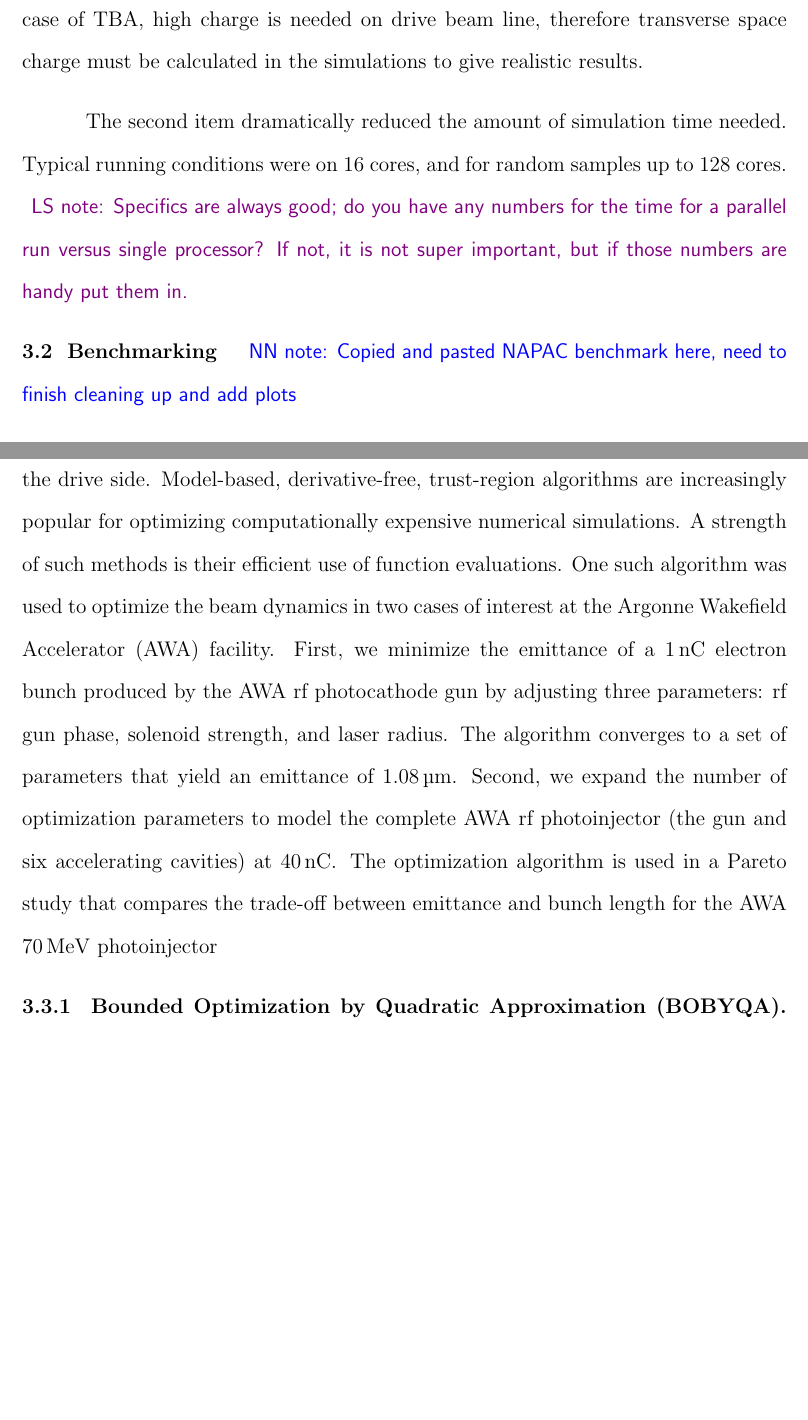
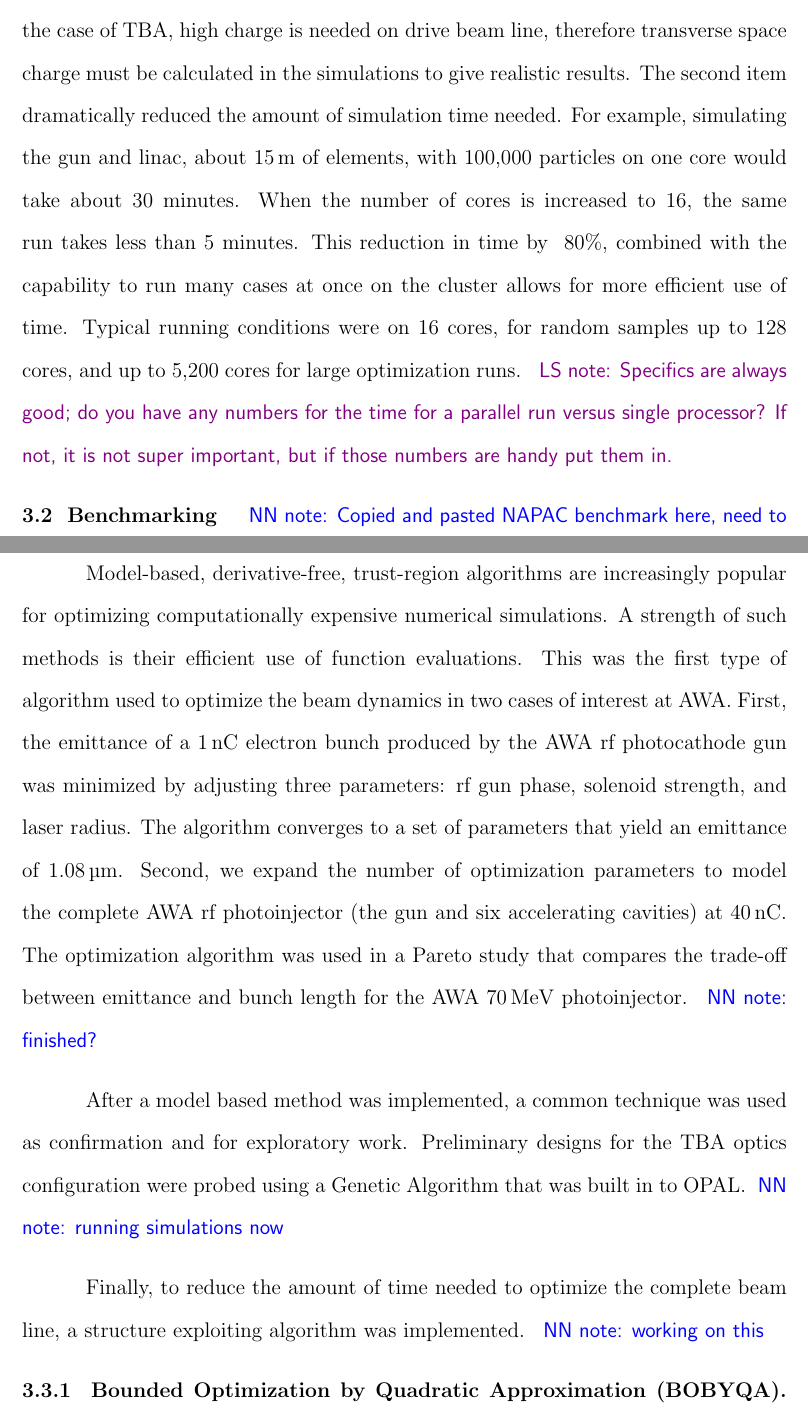
Before and after one commit to nneveu/thesis, a LaTeX thesis (tex/thesis.tex): two parts of pages 27 and 33 of 54 before the commit and two parts of pages 27 and 34 of 55 after it, joined at a grey line, cut so that both start at the same text, the shorter picture padded with empty space. Compiled offline with pdfLaTeX; a LaTeX package or settings file that is missing is left out.

Commit message:
more edits to chp 3

```diff
--- a/tex/thesis.tex
+++ b/tex/thesis.tex
@@ -864,3 +879,22 @@ we simulated beam dynamics with three particle tracking codes.
+The first item is crucial to standard operations at the AWA. Especially in the
+case of TBA, high charge is needed on drive beam line, therefore transverse
+space charge must be calculated in the simulations to give realistic results.
+The second item dramatically reduced the amount of simulation time needed.
+For example, simulating the gun and linac, about \SI{15}{m} of elements,
+with 100,000 particles on one core would take about 30 minutes.
+When the number of cores is increased to 16, the same run takes less than
+5 minutes. This reduction in time by ~80\%, combined with the capability to run
+many cases at once on the cluster allows for more efficient use of time.
+Typical running conditions were on 16 cores, for random samples up to 128 cores,
+and up to 5,200 cores for large optimization runs.
+\lsnote{Specifics are always good; do you have any numbers for the time for a parallel run versus single processor?  If not, it is not super important, but if those numbers are handy put them in.}
+
+%%%%%%%%%%%%%%%%%%%%%%%%%%%%%%%%%%%%%%%%%%%%%%%%%%%%%%%%%%%%%%%%%%%%%%%%%%%%%%%%
+%%%%%%%%%%%%%%%%%%%%%%%%%%%%%%%%%%%%%%%%%%%%%%%%%%%%%%%%%%%%%%%%%%%%%%%%%%%%%%%%
+\Section{Benchmarking}
+\nrnote{Copied and pasted NAPAC benchmark here, need to finish cleaning up.}
+Using portions of AWA as the benchmark model,
+beam dynamics were simulated with three particle tracking codes.
 The AWA rf photoinjector was benchmarked, primarily to study SC,
 in ASTRA, GPT, and OPAL-T using a \SI{1}{nC} beam.
 A $20^{\circ}$ dipole magnet was used to benchmark
@@ -886,14 +905,3 @@ The first item is crucial to standard operations at the AWA. Especially in the
-case of TBA, high charge is needed on drive beam line, therefore transverse
-space charge must be calculated in the simulations to give realistic results.
-
-The second item dramatically reduced the amount of simulation time needed.
-Typical running conditions were on 16 cores, and for random samples up to 128 cores.  \lsnote{Specifics are always good; do you have any numbers for the time for a parallel run versus single processor?  If not, it is not super important, but if those numbers are handy put them in.}
-
-%%%%%%%%%%%%%%%%%%%%%%%%%%%%%%%%%%%%%%%%%%%%%%%%%%%%%%%%%%%%%%%%%%%%%%%%%%%%%%%%
-%%%%%%%%%%%%%%%%%%%%%%%%%%%%%%%%%%%%%%%%%%%%%%%%%%%%%%%%%%%%%%%%%%%%%%%%%%%%%%%%
-\Section{Benchmarking}
-\nrnote{Copied and pasted NAPAC benchmark here, need to finish cleaning up
-and add plots}
 
 The AWA group has used several beam codes in the past including:
 T-STEP/PARMELA~\cite{parmela}, ASTRA~\cite{astra}, and GPT~\cite{gpt}.
@@ -1095,6 +1103,3 @@ suited to Linux and parallel system
 %%%%%%%%%%%%%%%%%%%%%%%%%%%%%%%%%%%%%%%%%%%%%%%%%%%%%%%%%%%%%%%%%%%%%%%%%%%%%%%%
 %%%%%%%%%%%%%%%%%%%%%%%%%%%%%%%%%%%%%%%%%%%%%%%%%%%%%%%%%%%%%%%%%%%%%%%%%%%%%%%%
 \Section{Optimization} \label{sec:opt}
-In order to optimize the beam entering the TBA experimental area,
-simulations were done to minimize the emittance after the six cavity linac
-on the drive side.
@@ -1102,20 +1114,27 @@ Model-based, derivative-free, trust-region algorithms
 are increasingly popular for optimizing computationally
 expensive numerical simulations. A strength of such
 methods is their efficient use of function evaluations.
-One such algorithm was used to optimize
-the beam dynamics in two cases of interest at the
-Argonne Wakefield Accelerator (AWA) facility.
-First, we minimize the emittance of a \SI{1}{nC} electron
+This was the first type of algorithm used to optimize
+the beam dynamics in two cases of interest at AWA.
+First, the emittance of a \SI{1}{nC} electron
 bunch produced by the AWA rf photocathode gun
-by adjusting three parameters: rf gun phase,
+was minimized by adjusting three parameters: rf gun phase,
 solenoid strength, and laser radius. The algorithm
 converges to a set of parameters that yield an
 emittance of \SI{1.08}{\um}. Second, we expand
 the number of optimization parameters to model the complete AWA rf
 photoinjector (the gun and six accelerating cavities) at \SI{40}{nC}.
-The optimization algorithm is used in a Pareto study that compares the
+The optimization algorithm was used in a Pareto study that compares the
 trade-off between emittance and bunch
-length for the AWA \SI{70}{MeV} photoinjector
+length for the AWA \SI{70}{MeV} photoinjector. \nrnote{finished?}
+
+After a model based method was implemented, a common technique was
+used as confirmation and for exploratory work. Preliminary designs
+for the TBA optics configuration were probed using a Genetic Algorithm
+that was built in to OPAL.  \nrnote{running simulations now}
+
+Finally, to reduce the amount of time needed to optimize the complete beam line,
+a structure exploiting algorithm was implemented. \nrnote{working on this}
 
 
 \Subsection{Bounded Optimization by Quadratic Approximation (BOBYQA)}
```
Also changed, not shown: tex/thesis.bib (+7 -1 lines), tex/thesis.tex (73 more changed lines).
